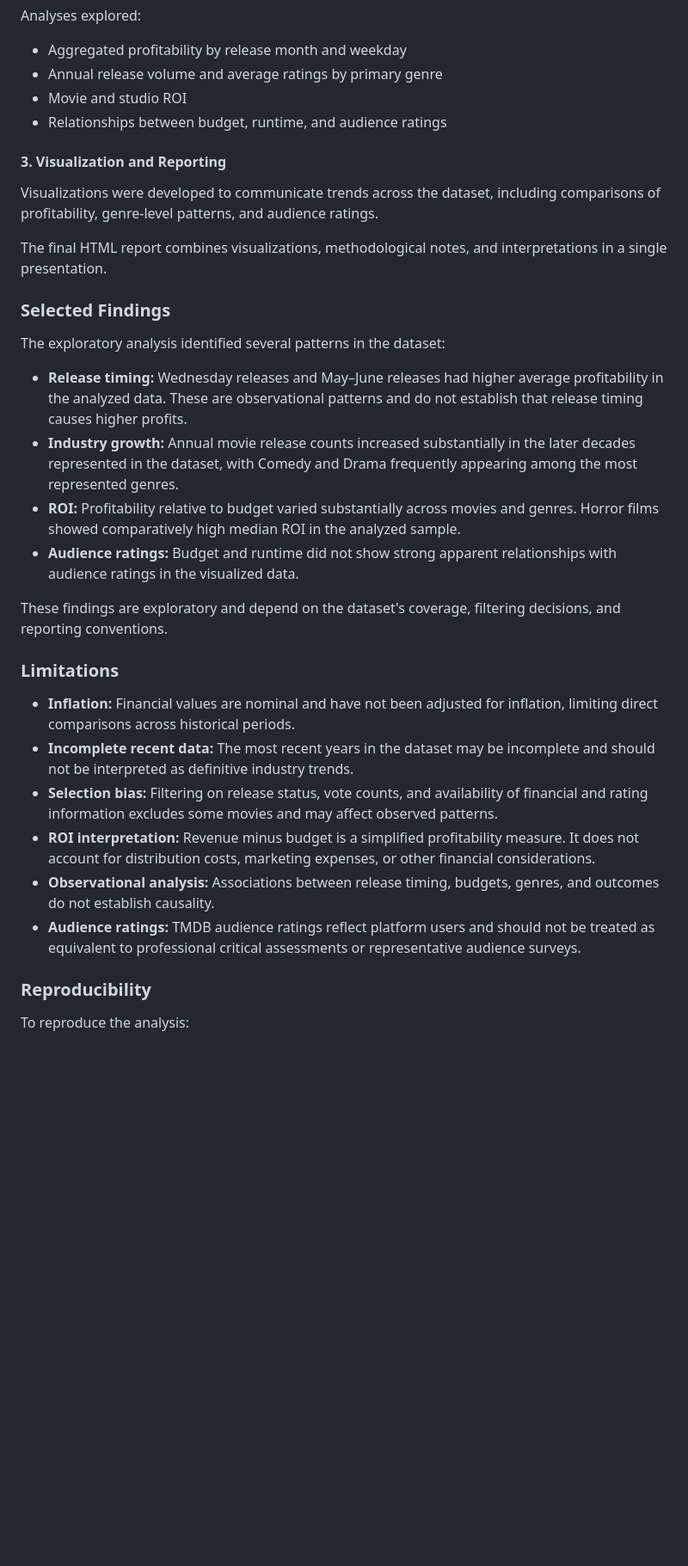
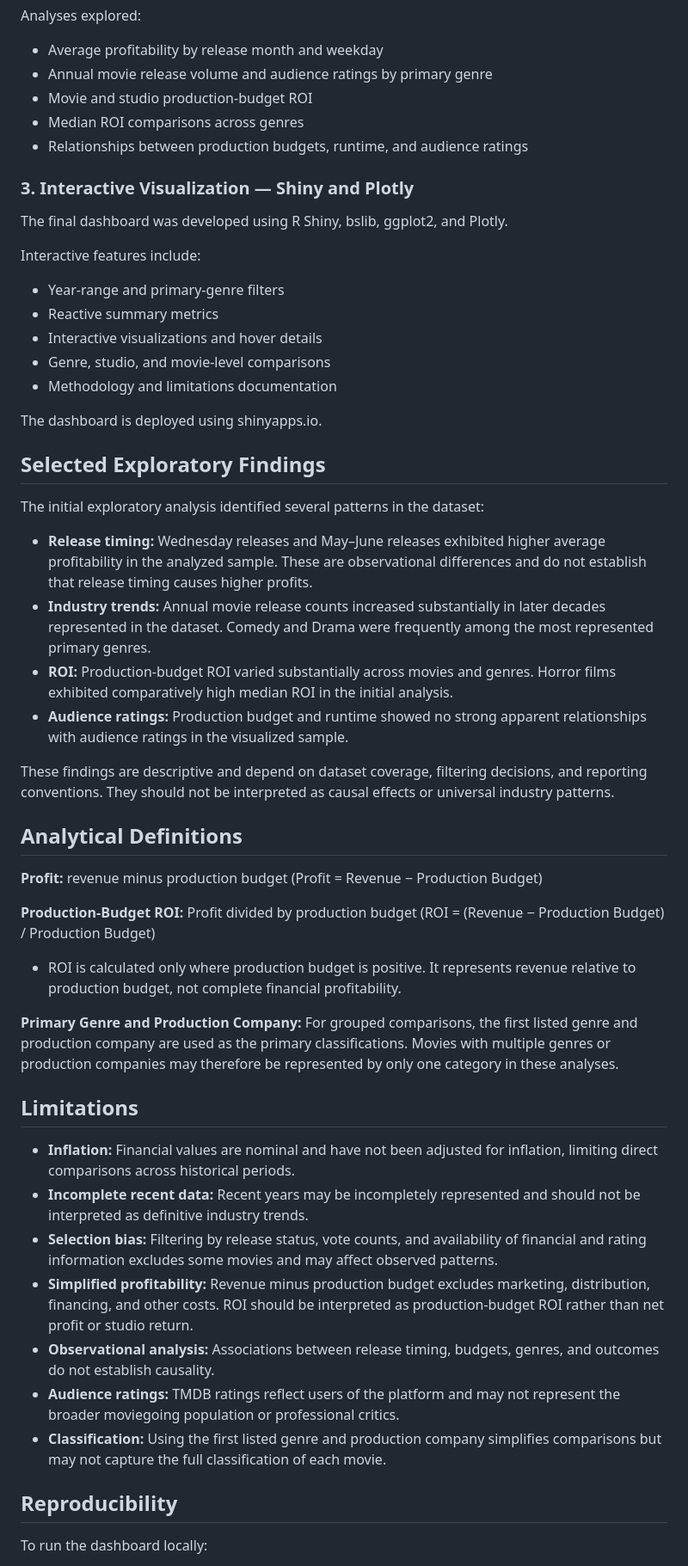
Before and after one commit to Vicktoria-Aguilar/R-Interactive-Dashboard-Movie-Dataset-Analysis, a Markdown page: README.md, the part around one of its changes. Shown at 86% size. GitHub-like rendering; blank space fills up the shorter version.

Commit message:
Revise README for TMDB Movie Dashboard
Updated project title and enhanced dashboard description. Added sections for interactive features, methodology, and future work.

```diff
--- a/README.md
+++ b/README.md
@@ -58,38 +60,57 @@ Preprocessing included:
 
 Analyses explored:
 
-- Aggregated profitability by release month and weekday
-- Annual release volume and average ratings by primary genre
-- Movie and studio ROI
-- Relationships between budget, runtime, and audience ratings
+- Average profitability by release month and weekday
+- Annual movie release volume and audience ratings by primary genre
+- Movie and studio production-budget ROI
+- Median ROI comparisons across genres
+- Relationships between production budgets, runtime, and audience ratings
 
-#### 3. Visualization and Reporting
+### 3. Interactive Visualization — Shiny and Plotly
 
-Visualizations were developed to communicate trends across the dataset, including comparisons of profitability, genre-level patterns, and audience ratings.
+The final dashboard was developed using R Shiny, bslib, ggplot2, and Plotly.
 
-The final HTML report combines visualizations, methodological notes, and interpretations in a single presentation.
+Interactive features include:
 
-### Selected Findings
+- Year-range and primary-genre filters
+- Reactive summary metrics
+- Interactive visualizations and hover details
+- Genre, studio, and movie-level comparisons
+- Methodology and limitations documentation
 
-The exploratory analysis identified several patterns in the dataset:
+The dashboard is deployed using shinyapps.io.
 
-- **Release timing:** Wednesday releases and May–June releases had higher average profitability in the analyzed data. These are observational patterns and do not establish that release timing causes higher profits.
-- **Industry growth:** Annual movie release counts increased substantially in the later decades represented in the dataset, with Comedy and Drama frequently appearing among the most represented genres.
-- **ROI:** Profitability relative to budget varied substantially across movies and genres. Horror films showed comparatively high median ROI in the analyzed sample.
-- **Audience ratings:** Budget and runtime did not show strong apparent relationships with audience ratings in the visualized data.
+## Selected Exploratory Findings
 
-These findings are exploratory and depend on the dataset's coverage, filtering decisions, and reporting conventions.
+The initial exploratory analysis identified several patterns in the dataset:
 
-### Limitations
+- **Release timing:** Wednesday releases and May–June releases exhibited higher average profitability in the analyzed sample. These are observational differences and do not establish that release timing causes higher profits.
+- **Industry trends:** Annual movie release counts increased substantially in later decades represented in the dataset. Comedy and Drama were frequently among the most represented primary genres.
+- **ROI:** Production-budget ROI varied substantially across movies and genres. Horror films exhibited comparatively high median ROI in the initial analysis.
+- **Audience ratings:** Production budget and runtime showed no strong apparent relationships with audience ratings in the visualized sample.
+
+These findings are descriptive and depend on dataset coverage, filtering decisions, and reporting conventions. They should not be interpreted as causal effects or universal industry patterns.
+
+## Analytical Definitions
+
+**Profit:** revenue minus production budget (Profit = Revenue − Production Budget)
+
+**Production-Budget ROI:** Profit divided by production budget (ROI = (Revenue − Production Budget) / Production Budget)
+- ROI is calculated only where production budget is positive. It represents revenue relative to production budget, not complete financial profitability.
+
+**Primary Genre and Production Company:** For grouped comparisons, the first listed genre and production company are used as the primary classifications. Movies with multiple genres or production companies may therefore be represented by only one category in these analyses.
+
+## Limitations
 
 - **Inflation:** Financial values are nominal and have not been adjusted for inflation, limiting direct comparisons across historical periods.
-- **Incomplete recent data:** The most recent years in the dataset may be incomplete and should not be interpreted as definitive industry trends.
-- **Selection bias:** Filtering on release status, vote counts, and availability of financial and rating information excludes some movies and may affect observed patterns.
-- **ROI interpretation:** Revenue minus budget is a simplified profitability measure. It does not account for distribution costs, marketing expenses, or other financial considerations.
+- **Incomplete recent data:** Recent years may be incompletely represented and should not be interpreted as definitive industry trends.
+- **Selection bias:** Filtering by release status, vote counts, and availability of financial and rating information excludes some movies and may affect observed patterns.
+- **Simplified profitability:** Revenue minus production budget excludes marketing, distribution, financing, and other costs. ROI should be interpreted as production-budget ROI rather than net profit or studio return.
 - **Observational analysis:** Associations between release timing, budgets, genres, and outcomes do not establish causality.
-- **Audience ratings:** TMDB audience ratings reflect platform users and should not be treated as equivalent to professional critical assessments or representative audience surveys.
+- **Audience ratings:** TMDB ratings reflect users of the platform and may not represent the broader moviegoing population or professional critics.
+- **Classification:** Using the first listed genre and production company simplifies comparisons but may not capture the full classification of each movie.
 
-### Reproducibility
+## Reproducibility
 
-To reproduce the analysis:
+To run the dashboard locally:
 
```
Also changed, not shown: other parts of README.md (+47 -39 lines).
